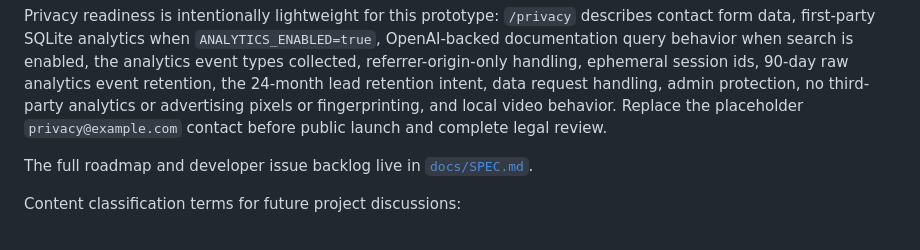
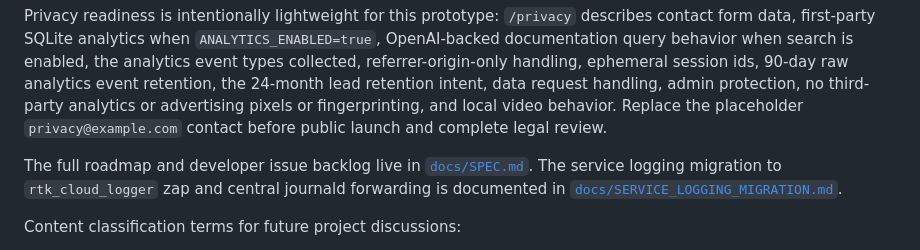
Before and after one commit to hkt999rtk/rtk_cloud_frontend, a Markdown page: README.md, the part around the change. Rendered like a GitHub page.

Commit message:
Document frontend service logging migration (#116)

```diff
--- a/README.md
+++ b/README.md
@@ -15,6 +15,9 @@ The homepage includes a locally hosted Realtek corporate brand film at `static/a
 Privacy readiness is intentionally lightweight for this prototype: `/privacy` describes contact form data, first-party SQLite analytics when `ANALYTICS_ENABLED=true`, OpenAI-backed documentation query behavior when search is enabled, the analytics event types collected, referrer-origin-only handling, ephemeral session ids, 90-day raw analytics event retention, the 24-month lead retention intent, data request handling, admin protection, no third-party analytics or advertising pixels or fingerprinting, and local video behavior. Replace the placeholder `privacy@example.com` contact before public launch and complete legal review.
 
 The full roadmap and developer issue backlog live in [`docs/SPEC.md`](docs/SPEC.md).
+The service logging migration to `rtk_cloud_logger` zap and central journald
+forwarding is documented in
+[`docs/SERVICE_LOGGING_MIGRATION.md`](docs/SERVICE_LOGGING_MIGRATION.md).
 
 Content classification terms for future project discussions:
 
```
Also changed, not shown: docs/SERVICE_LOGGING_MIGRATION.md (added, +40 -0 lines), docs/deployment-linode.md (+3 -0 lines).
